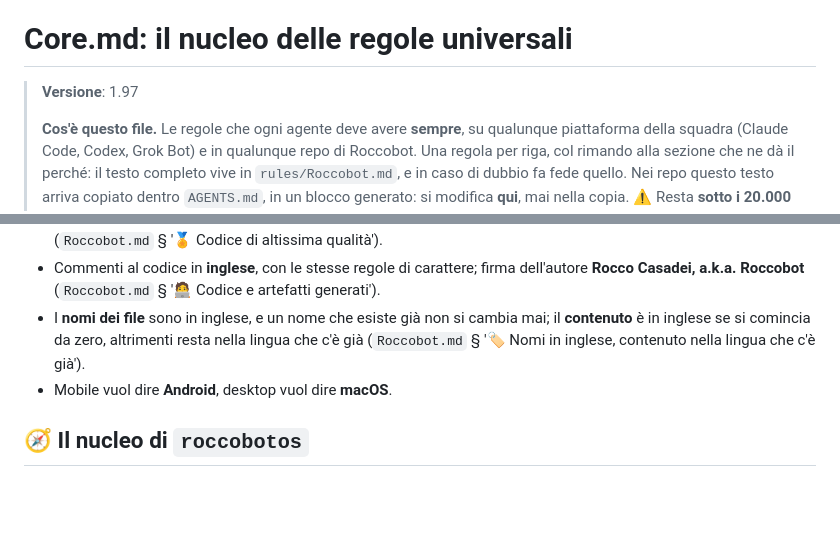
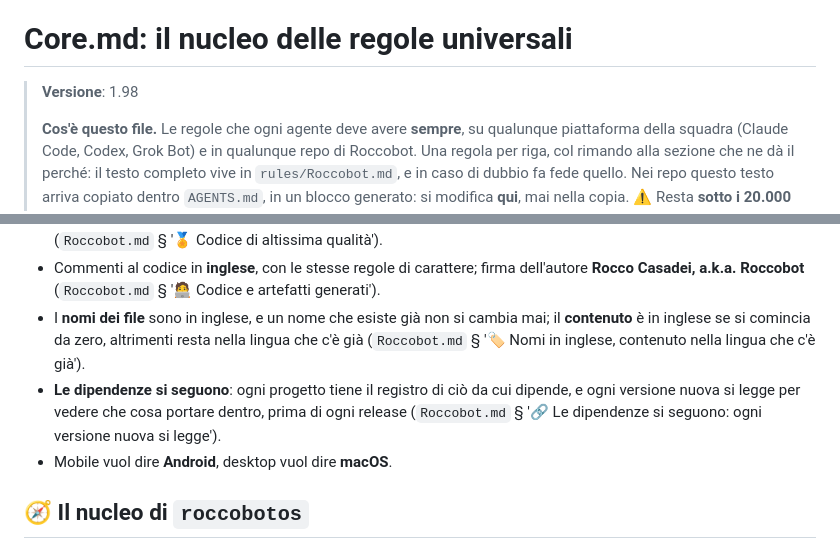
Before and after one commit to Roccobot/RoccobotOS, a Markdown page: AGENTS.md, 2 parts joined by grey strips. GitHub-like rendering; blank space fills up the shorter version.

Commit message:
AGENTS.md: nucleo universale allineato a rules/Core.md 1.98
Copia generata dall'Action core-sync di Roccobot/tools.

```diff
--- a/AGENTS.md
+++ b/AGENTS.md
@@ -12,7 +12,7 @@
 
 # Core.md: il nucleo delle regole universali
 
-> **Versione**: 1.97
+> **Versione**: 1.98
 >
 > **Cos'è questo file.** Le regole che ogni agente deve avere **sempre**, su qualunque
 > piattaforma della squadra (Claude Code, Codex, Grok Bot) e in qualunque repo di Roccobot. Una
@@ -232,6 +232,9 @@ Un file più specifico vince **dove parla**, e il suo silenzio non è una deroga
 - I **nomi dei file** sono in inglese, e un nome che esiste già non si cambia mai; il
   **contenuto** è in inglese se si comincia da zero, altrimenti resta nella lingua che c'è già
   (`Roccobot.md` § '🏷️ Nomi in inglese, contenuto nella lingua che c'è già').
+- **Le dipendenze si seguono**: ogni progetto tiene il registro di ciò da cui dipende, e ogni
+  versione nuova si legge per vedere che cosa portare dentro, prima di ogni release
+  (`Roccobot.md` § '🔗 Le dipendenze si seguono: ogni versione nuova si legge').
 - Mobile vuol dire **Android**, desktop vuol dire **macOS**.
 
 <!-- core:end -->
```
